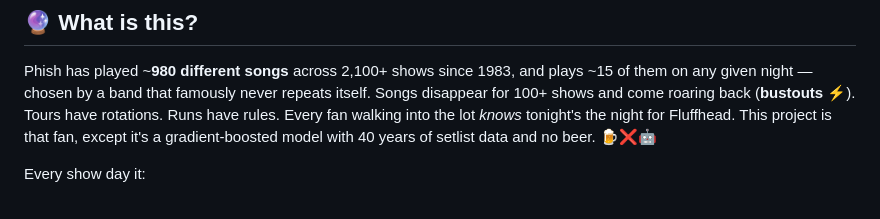
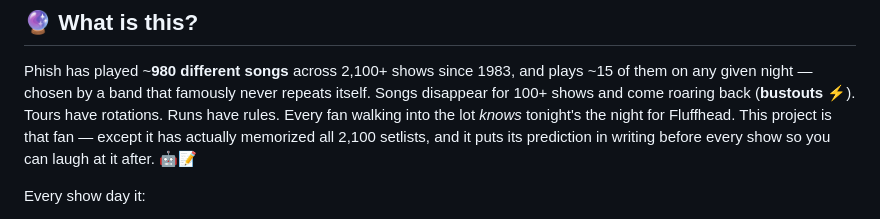
Before and after one commit to trevorspires/phish-predict, a Markdown page: README.md, the part around the change. Drawn GitHub-style.

Commit message:
README: replace beer joke that needed a footnote
Co-Authored-By: Claude Fable 5 <noreply@anthropic.com>
Claude-Session: https://claude.ai/code/session_01EiW5SSKwJwgtCadT9qeRnR

```diff
--- a/README.md
+++ b/README.md
@@ -10,8 +10,8 @@ plays ~15 of them on any given night — chosen by a band that famously never
 repeats itself. Songs disappear for 100+ shows and come roaring back
 (**bustouts** ⚡). Tours have rotations. Runs have rules. Every fan walking
 into the lot *knows* tonight's the night for Fluffhead. This project is that
-fan, except it's a gradient-boosted model with 40 years of setlist data and
-no beer. 🍺❌🤖
+fan — except it has actually memorized all 2,100 setlists, and it puts its
+prediction in writing before every show so you can laugh at it after. 🤖📝
 
 Every show day it:
 
```
